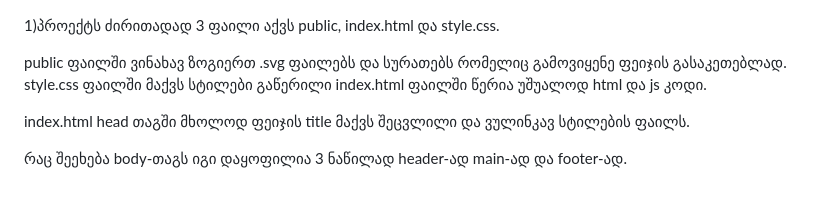
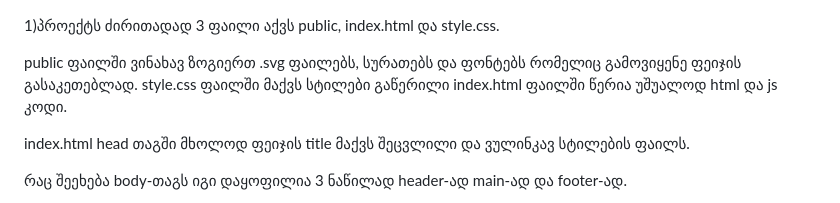
Before and after one commit to MerabQardava/TBC_Project_JS, a Markdown page: README.md, the part around the change. GitHub-like rendering.

```diff
--- a/README.md
+++ b/README.md
@@ -1,6 +1,6 @@
 1)პროექტს ძირითადად 3 ფაილი აქვს public, index.html და style.css.
 
-public ფაილში ვინახავ ზოგიერთ .svg ფაილებს და სურათებს რომელიც გამოვიყენე ფეიჯის გასაკეთებლად.
+public ფაილში ვინახავ ზოგიერთ .svg ფაილებს, სურათებს და ფონტებს რომელიც გამოვიყენე ფეიჯის გასაკეთებლად.
 style.css ფაილში მაქვს სტილები გაწერილი
 index.html ფაილში წერია უშუალოდ html და js კოდი.
 
```
